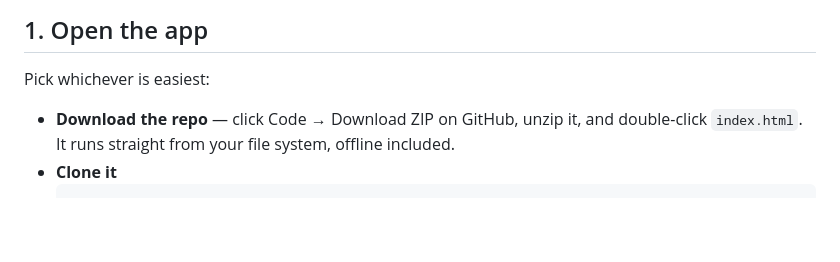
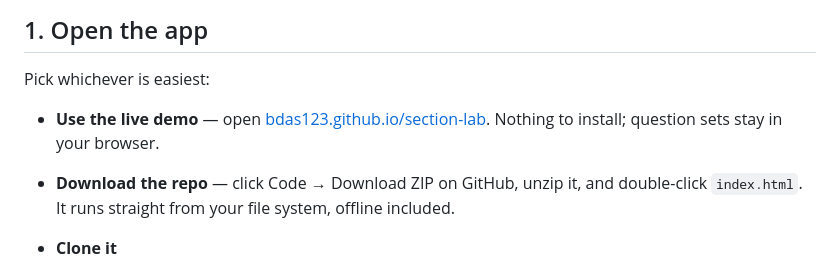
Before and after one commit to bdas123/section-lab, a Markdown page: HOW-TO-USE.md, the part around the change. Drawn GitHub-style; blank space fills up the shorter version.

```diff
--- a/HOW-TO-USE.md
+++ b/HOW-TO-USE.md
@@ -5,6 +5,8 @@ A complete walkthrough, from opening the app to logging your errors. No setup, n
 ## 1. Open the app
 
 Pick whichever is easiest:
+
+- **Use the live demo** — open [bdas123.github.io/section-lab](https://bdas123.github.io/section-lab/). Nothing to install; question sets stay in your browser.
 
 - **Download the repo** — click Code → Download ZIP on GitHub, unzip it, and double-click `index.html`. It runs straight from your file system, offline included.
 - **Clone it**
```
Also changed, not shown: README.md (+4 -0 lines).
